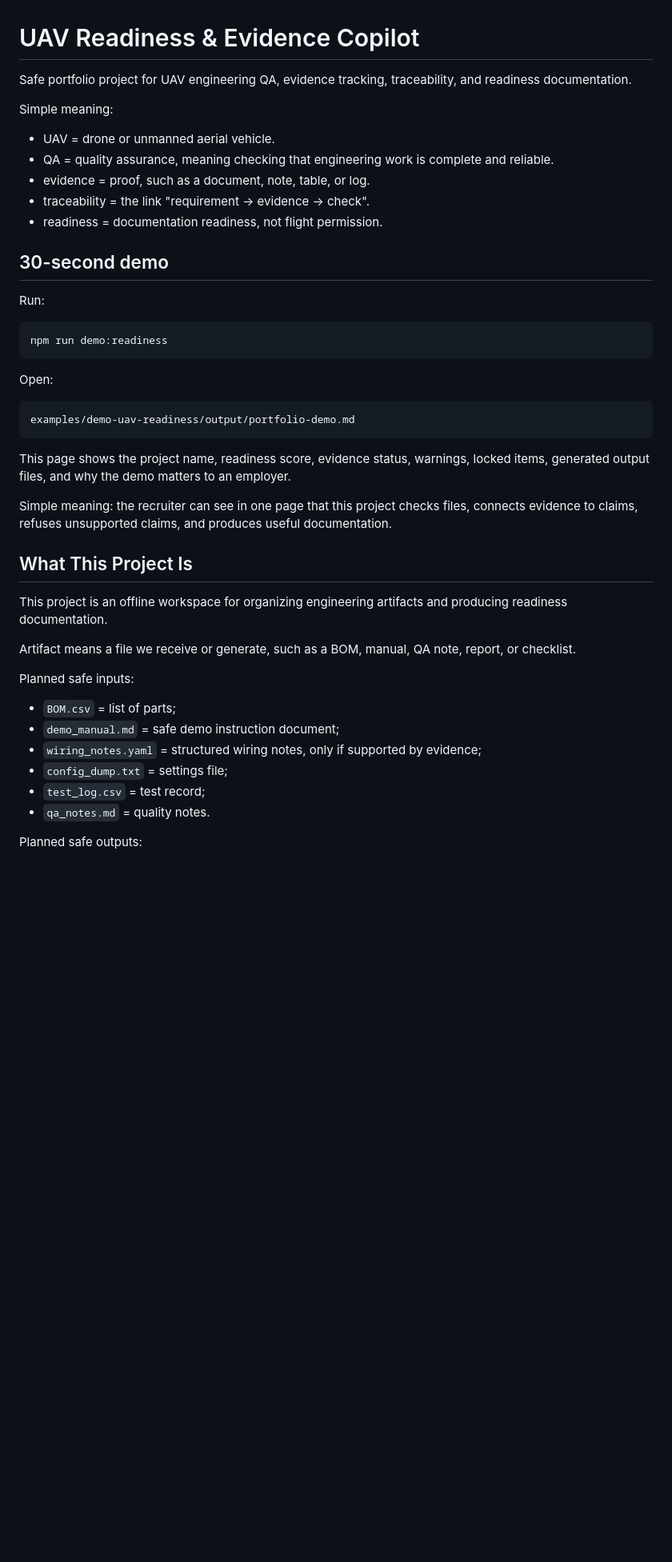
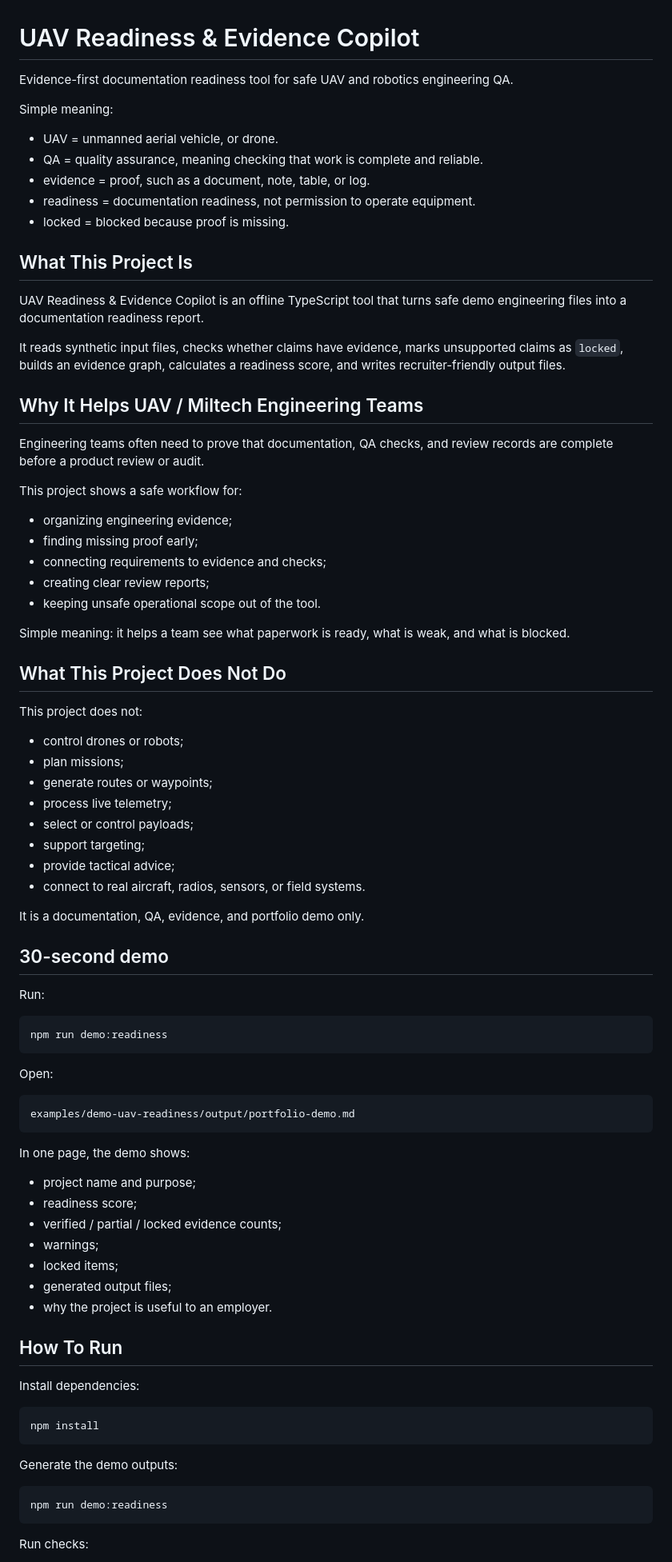
Before and after one commit to DenisShumilov/uav-readiness-evidence-copilot, a Markdown page: README.md, the part around one of its changes. Shown at 80% size. GitHub-like rendering; blank space fills up the shorter version.

Commit message:
docs: polish portfolio README and demo script

````diff
--- a/README.md
+++ b/README.md
@@ -1,14 +1,49 @@
 # UAV Readiness & Evidence Copilot
 
-Safe portfolio project for UAV engineering QA, evidence tracking, traceability, and readiness documentation.
+Evidence-first documentation readiness tool for safe UAV and robotics engineering QA.
 
 Simple meaning:
 
-- UAV = drone or unmanned aerial vehicle.
-- QA = quality assurance, meaning checking that engineering work is complete and reliable.
+- UAV = unmanned aerial vehicle, or drone.
+- QA = quality assurance, meaning checking that work is complete and reliable.
 - evidence = proof, such as a document, note, table, or log.
-- traceability = the link "requirement -> evidence -> check".
-- readiness = documentation readiness, not flight permission.
+- readiness = documentation readiness, not permission to operate equipment.
+- locked = blocked because proof is missing.
+
+## What This Project Is
+
+UAV Readiness & Evidence Copilot is an offline TypeScript tool that turns safe demo engineering files into a documentation readiness report.
+
+It reads synthetic input files, checks whether claims have evidence, marks unsupported claims as `locked`, builds an evidence graph, calculates a readiness score, and writes recruiter-friendly output files.
+
+## Why It Helps UAV / Miltech Engineering Teams
+
+Engineering teams often need to prove that documentation, QA checks, and review records are complete before a product review or audit.
+
+This project shows a safe workflow for:
+
+- organizing engineering evidence;
+- finding missing proof early;
+- connecting requirements to evidence and checks;
+- creating clear review reports;
+- keeping unsafe operational scope out of the tool.
+
+Simple meaning: it helps a team see what paperwork is ready, what is weak, and what is blocked.
+
+## What This Project Does Not Do
+
+This project does not:
+
+- control drones or robots;
+- plan missions;
+- generate routes or waypoints;
+- process live telemetry;
+- select or control payloads;
+- support targeting;
+- provide tactical advice;
+- connect to real aircraft, radios, sensors, or field systems.
+
+It is a documentation, QA, evidence, and portfolio demo only.
 
 ## 30-second demo
 
@@ -24,24 +59,29 @@ Open:
 examples/demo-uav-readiness/output/portfolio-demo.md
 ```
 
-This page shows the project name, readiness score, evidence status, warnings, locked items, generated output files, and why the demo matters to an employer.
+In one page, the demo shows:
 
-Simple meaning: the recruiter can see in one page that this project checks files, connects evidence to claims, refuses unsupported claims, and produces useful documentation.
+- project name and purpose;
+- readiness score;
+- verified / partial / locked evidence counts;
+- warnings;
+- locked items;
+- generated output files;
+- why the project is useful to an employer.
 
-## What This Project Is
+## How To Run
 
-This project is an offline workspace for organizing engineering artifacts and producing readiness documentation.
+Install dependencies:
 
-Artifact means a file we receive or generate, such as a BOM, manual, QA note, report, or checklist.
+```powershell
+npm install
+```
 
-Planned safe inputs:
+Generate the demo outputs:
 
-- `BOM.csv` = list of parts;
-- `demo_manual.md` = safe demo instruction document;
-- `wiring_notes.yaml` = structured wiring notes, only if supported by evidence;
-- `config_dump.txt` = settings file;
-- `test_log.csv` = test record;
-- `qa_notes.md` = quality notes.
+```powershell
+npm run demo:readiness
+```
 
-Planned safe outputs:
+Run checks:
 
````
Also changed, not shown: other parts of README.md (+77 -60 lines), docs/demo-script.md (added, +71 -0 lines), docs/portfolio-pitch.md (added, +36 -0 lines).
